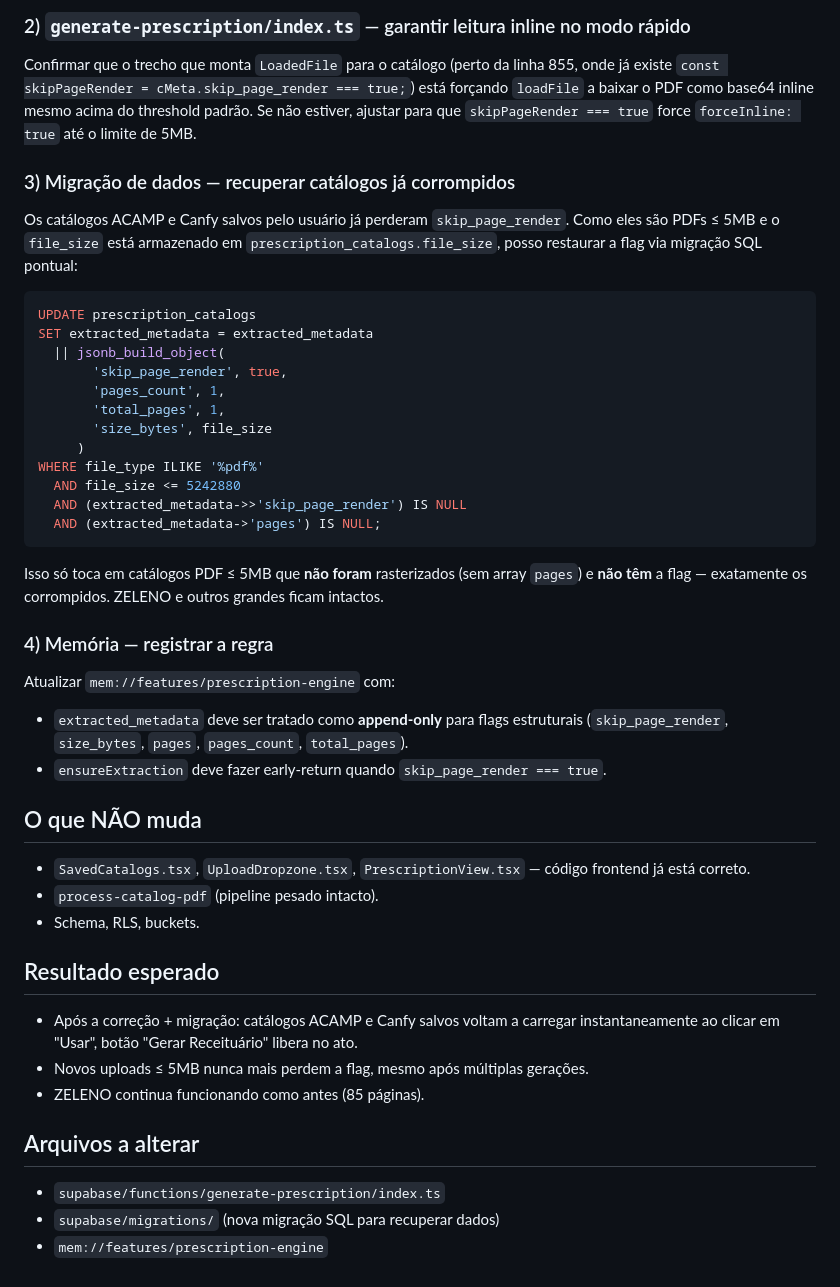
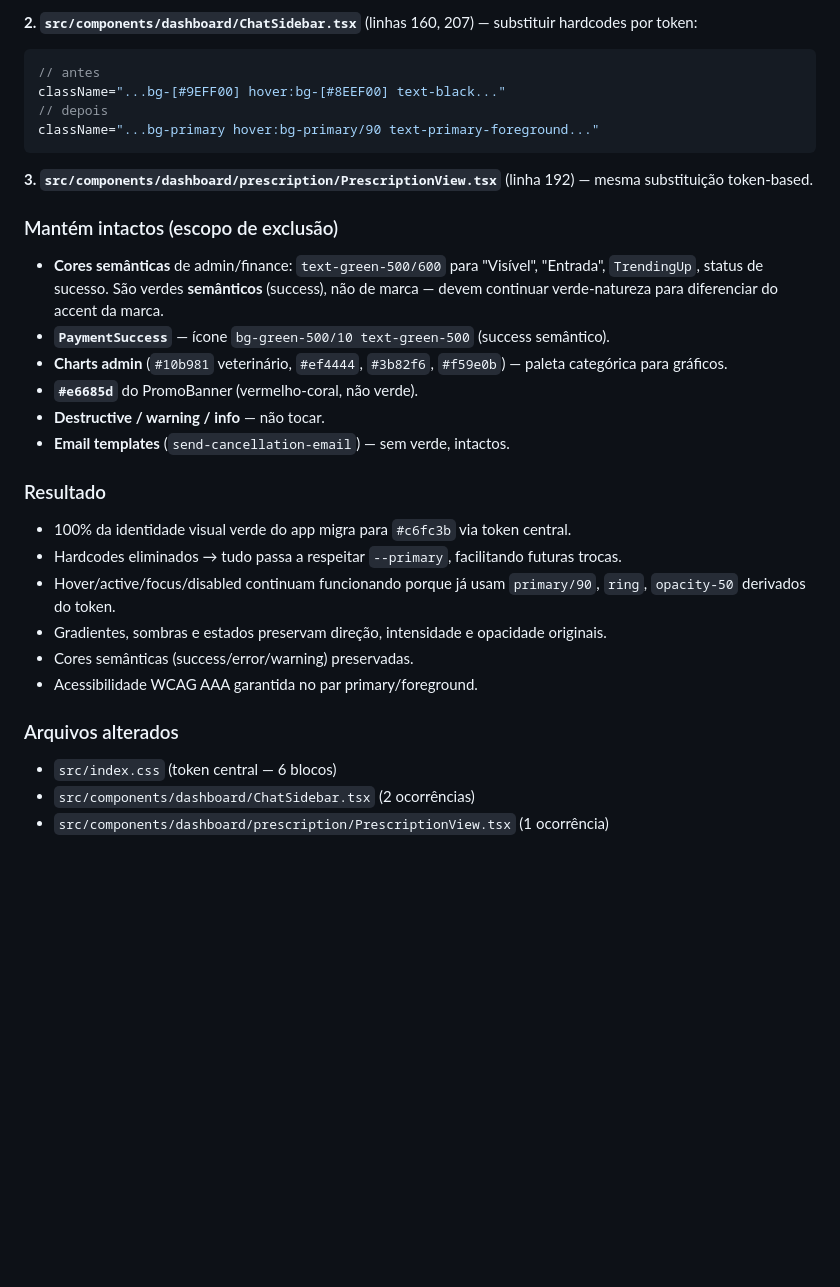
Before and after one commit to MarioMatsui/nura-can-ai-hub, a Markdown page: .lovable/plan.md, the part around one of its changes. Rendered like a GitHub page; blank space fills up the shorter version.

Commit message:
Save plan in Lovable

````diff
--- a/.lovable/plan.md
+++ b/.lovable/plan.md
@@ -51,48 +39,33 @@ Assim, qualquer flag preexistente (`skip_page_render`, `size_bytes`, etc.) sobre
-### 2) `generate-prescription/index.ts` — garantir leitura inline no modo rápido
-
-Confirmar que o trecho que monta `LoadedFile` para o catálogo (perto da linha 855, onde já existe `const skipPageRender = cMeta.skip_page_render === true;`) está forçando `loadFile` a baixar o PDF como base64 inline mesmo acima do threshold padrão. Se não estiver, ajustar para que `skipPageRender === true` force `forceInline: true` até o limite de 5MB.
-
-### 3) Migração de dados — recuperar catálogos já corrompidos
-
-Os catálogos ACAMP e Canfy salvos pelo usuário já perderam `skip_page_render`. Como eles são PDFs ≤ 5MB e o `file_size` está armazenado em `prescription_catalogs.file_size`, posso restaurar a flag via migração SQL pontual:
-
-```sql
-UPDATE prescription_catalogs
-SET extracted_metadata = extracted_metadata
-  || jsonb_build_object(
-       'skip_page_render', true,
-       'pages_count', 1,
-       'total_pages', 1,
-       'size_bytes', file_size
-     )
-WHERE file_type ILIKE '%pdf%'
-  AND file_size <= 5242880
-  AND (extracted_metadata->>'skip_page_render') IS NULL
-  AND (extracted_metadata->'pages') IS NULL;
+**2. `src/components/dashboard/ChatSidebar.tsx`** (linhas 160, 207) — substituir hardcodes por token:
+```tsx
+// antes
+className="...bg-[#9EFF00] hover:bg-[#8EEF00] text-black..."
+// depois
+className="...bg-primary hover:bg-primary/90 text-primary-foreground..."
 ```
 
-Isso só toca em catálogos PDF ≤ 5MB que **não foram** rasterizados (sem array `pages`) e **não têm** a flag — exatamente os corrompidos. ZELENO e outros grandes ficam intactos.
+**3. `src/components/dashboard/prescription/PrescriptionView.tsx`** (linha 192) — mesma substituição token-based.
 
-### 4) Memória — registrar a regra
+### Mantém intactos (escopo de exclusão)
 
-Atualizar `mem://features/prescription-engine` com:
-- `extracted_metadata` deve ser tratado como **append-only** para flags estruturais (`skip_page_render`, `size_bytes`, `pages`, `pages_count`, `total_pages`).
-- `ensureExtraction` deve fazer early-return quando `skip_page_render === true`.
+- **Cores semânticas** de admin/finance: `text-green-500/600` para "Visível", "Entrada", `TrendingUp`, status de sucesso. São verdes **semânticos** (success), não de marca — devem continuar verde-natureza para diferenciar do accent da marca.
+- **`PaymentSuccess`** — ícone `bg-green-500/10 text-green-500` (success semântico).
+- **Charts admin** (`#10b981` veterinário, `#ef4444`, `#3b82f6`, `#f59e0b`) — paleta categórica para gráficos.
+- **`#e6685d`** do PromoBanner (vermelho-coral, não verde).
+- **Destructive / warning / info** — não tocar.
+- **Email templates** (`send-cancellation-email`) — sem verde, intactos.
 
-## O que NÃO muda
+### Resultado
 
-- `SavedCatalogs.tsx`, `UploadDropzone.tsx`, `PrescriptionView.tsx` — código frontend já está correto.
-- `process-catalog-pdf` (pipeline pesado intacto).
-- Schema, RLS, buckets.
+- 100% da identidade visual verde do app migra para `#c6fc3b` via token central.
+- Hardcodes eliminados → tudo passa a respeitar `--primary`, facilitando futuras trocas.
+- Hover/active/focus/disabled continuam funcionando porque já usam `primary/90`, `ring`, `opacity-50` derivados do token.
+- Gradientes, sombras e estados preservam direção, intensidade e opacidade originais.
+- Cores semânticas (success/error/warning) preservadas.
+- Acessibilidade WCAG AAA garantida no par primary/foreground.
 
-## Resultado esperado
+### Arquivos alterados
 
-- Após a correção + migração: catálogos ACAMP e Canfy salvos voltam a carregar instantaneamente ao clicar em "Usar", botão "Gerar Receituário" libera no ato.
-- Novos uploads ≤ 5MB nunca mais perdem a flag, mesmo após múltiplas gerações.
-- ZELENO continua funcionando como antes (85 páginas).
-
-## Arquivos a alterar
-
-- `supabase/functions/generate-prescription/index.ts`
-- `supabase/migrations/` (nova migração SQL para recuperar dados)
-- `mem://features/prescription-engine`
+- `src/index.css` (token central — 6 blocos)
+- `src/components/dashboard/ChatSidebar.tsx` (2 ocorrências)
+- `src/components/dashboard/prescription/PrescriptionView.tsx` (1 ocorrência)
````
Also changed, not shown: other parts of .lovable/plan.md (+25 -37 lines).
